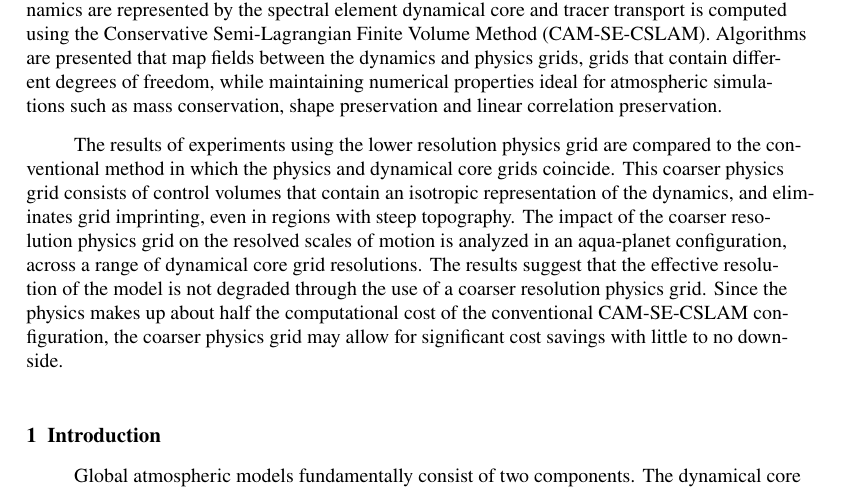
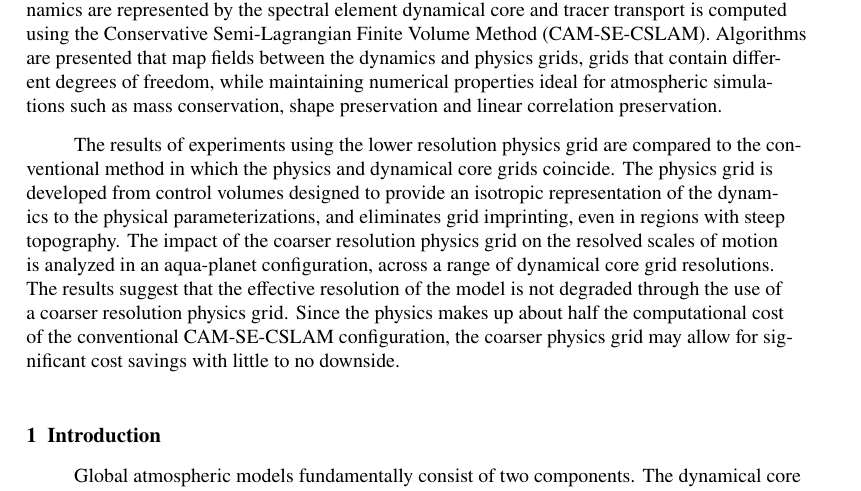
Before and after one commit to adamrher/2017-physres, a LaTeX document (physres.tex): part of page 2 of 22, cut so that both start at the same text. Compiled offline with pdfLaTeX.

Commit message:
modified abstract

```diff
--- a/physres.tex
+++ b/physres.tex
@@ -155,7 +155,7 @@
 \begin{abstract}
 The effects of using a separate grid for evaluating physical parameterizations in global atmospheric models, a physics grid, has long been discussed. While very few modeling studies have had the capability to experiment with a separate physics grid, here the implementation of a coarser resolution physics grid into the Community Atmosphere Model (CAM) is described. The dry dynamics are represented by the spectral element dynamical core and tracer transport is computed using the Conservative Semi-Lagrangian Finite Volume Method (CAM-SE-CSLAM). Algorithms are presented that map fields between the dynamics and physics grids, grids that contain different degrees of freedom, while maintaining numerical properties ideal for atmospheric simulations such as mass conservation, shape preservation and linear correlation preservation.
 
-The results of experiments using the lower resolution physics grid are compared to the conventional method in which the physics and dynamical core grids coincide. This coarser physics grid consists of control volumes that contain an isotropic representation of the dynamics, and eliminates grid imprinting, even in regions with steep topography. The impact of the coarser resolution physics grid on the resolved scales of motion is analyzed in an aqua-planet configuration, across a range of dynamical core grid resolutions. The results suggest that the effective resolution of the model is not degraded through the use of a coarser resolution physics grid. Since the physics makes up about half the computational cost of the conventional CAM-SE-CSLAM configuration, the coarser physics grid may allow for significant cost savings with little to no downside.
+The results of experiments using the lower resolution physics grid are compared to the conventional method in which the physics and dynamical core grids coincide. The physics grid is developed from control volumes designed to provide an isotropic representation of the dynamics to the physical parameterizations, and eliminates grid imprinting, even in regions with steep topography. The impact of the coarser resolution physics grid on the resolved scales of motion is analyzed in an aqua-planet configuration, across a range of dynamical core grid resolutions. The results suggest that the effective resolution of the model is not degraded through the use of a coarser resolution physics grid. Since the physics makes up about half the computational cost of the conventional CAM-SE-CSLAM configuration, the coarser physics grid may allow for significant cost savings with little to no downside.
 \end{abstract}
 
 
```
Also changed, not shown: physres.pdf.
